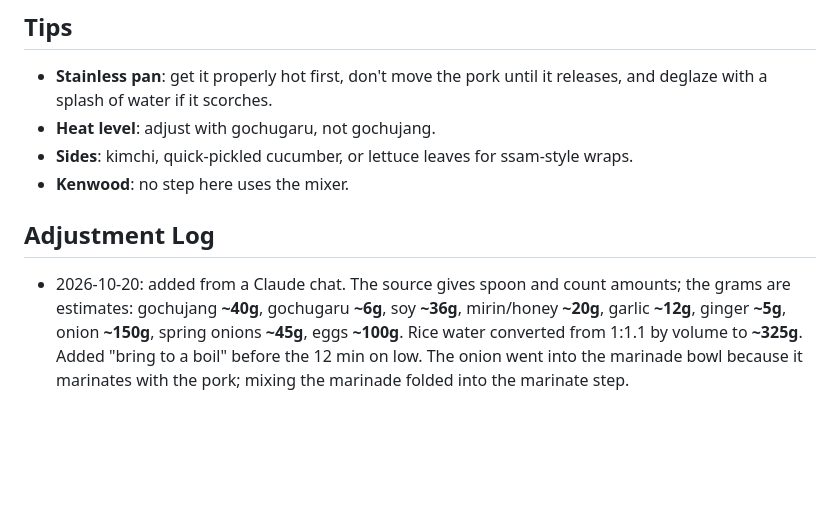
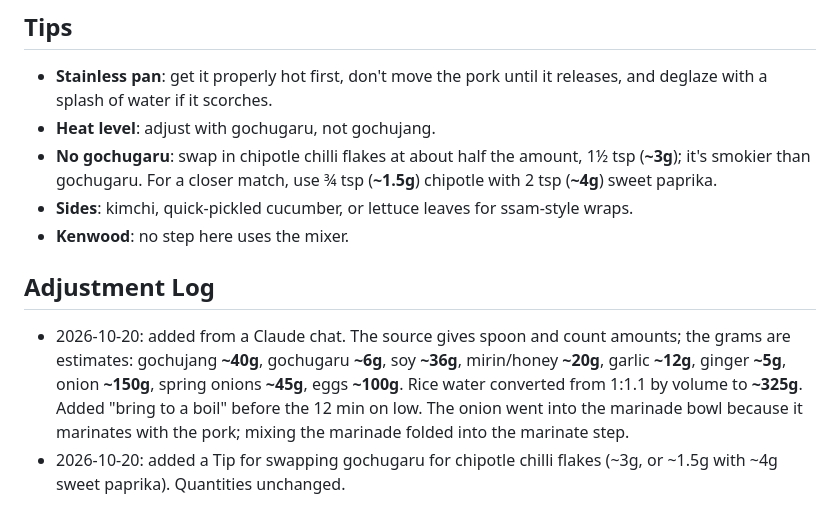
Before and after one commit to kenkoshaw/recipes, a Markdown page: dinner/gochujang-pork-belly-rice-bowl.md, the part around the change. Rendered like a GitHub page; blank space fills up the shorter version.

Commit message:
Gochujang pork belly: add chipotle swap for gochugaru

```diff
--- a/dinner/gochujang-pork-belly-rice-bowl.md
+++ b/dinner/gochujang-pork-belly-rice-bowl.md
@@ -74,9 +74,11 @@ Sticky, spicy-sweet jeyuk-style pork belly over short-grain rice. The pork marin
 
 - **Stainless pan**: get it properly hot first, don't move the pork until it releases, and deglaze with a splash of water if it scorches.
 - **Heat level**: adjust with gochugaru, not gochujang.
+- **No gochugaru**: swap in chipotle chilli flakes at about half the amount, 1½ tsp (**~3g**); it's smokier than gochugaru. For a closer match, use ¾ tsp (**~1.5g**) chipotle with 2 tsp (**~4g**) sweet paprika.
 - **Sides**: kimchi, quick-pickled cucumber, or lettuce leaves for ssam-style wraps.
 - **Kenwood**: no step here uses the mixer.
 
 ## Adjustment Log
 
 - 2026-10-20: added from a Claude chat. The source gives spoon and count amounts; the grams are estimates: gochujang **~40g**, gochugaru **~6g**, soy **~36g**, mirin/honey **~20g**, garlic **~12g**, ginger **~5g**, onion **~150g**, spring onions **~45g**, eggs **~100g**. Rice water converted from 1:1.1 by volume to **~325g**. Added "bring to a boil" before the 12 min on low. The onion went into the marinade bowl because it marinates with the pork; mixing the marinade folded into the marinate step.
+- 2026-10-20: added a Tip for swapping gochugaru for chipotle chilli flakes (~3g, or ~1.5g with ~4g sweet paprika). Quantities unchanged.
```
